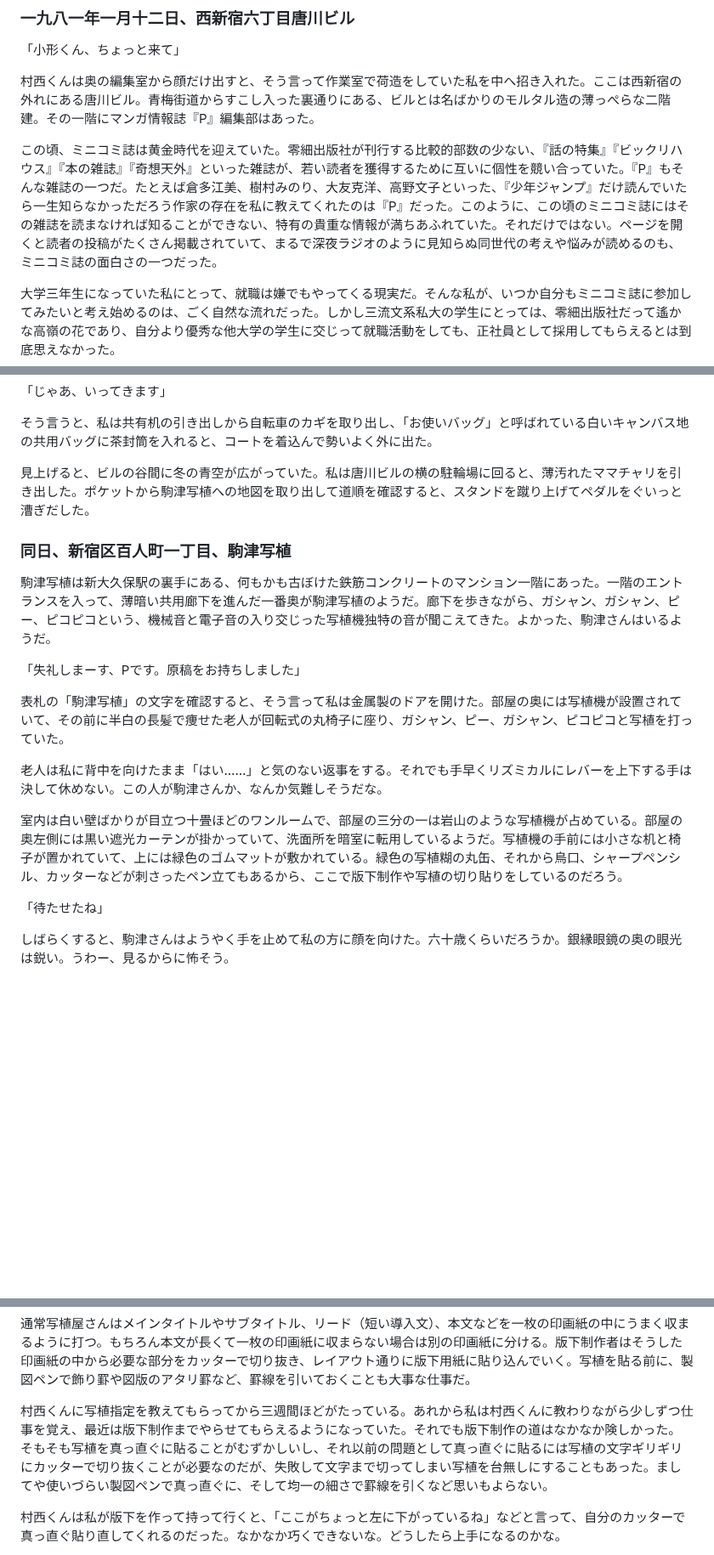
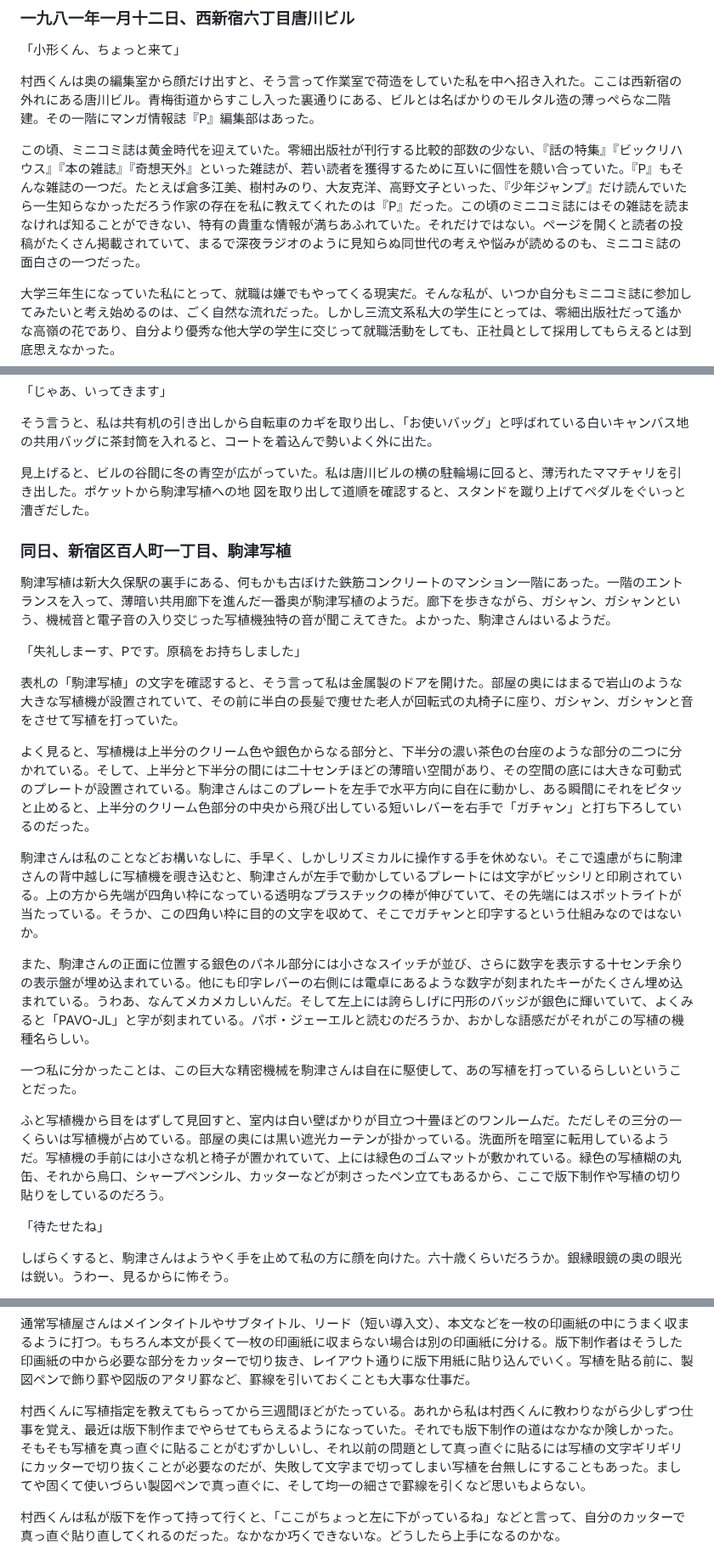
Before and after one commit to ogwata/tategumi, a Markdown page: syasyokuya.md, 3 parts joined by grey strips. Shown at 85% size. Drawn GitHub-style; blank space fills up the shorter version.

Commit message:
2024/08/02-2PAVO-JL

```diff
--- a/syasyokuya.md
+++ b/syasyokuya.md
@@ -21,7 +21,7 @@ lang: 'ja'
 
 村西くんは奥の編集室から顔だけ出すと、そう言って作業室で荷造をしていた私を中へ招き入れた。ここは西新宿の外れにある唐川ビル。青梅街道からすこし入った裏通りにある、ビルとは名ばかりのモルタル造の薄っぺらな二階建。その一階にマンガ情報誌『<span style="text-combine-upright: all">P</span>』編集部はあった。
 
-この頃、ミニコミ誌は黄金時代を迎えていた。零細出版社が刊行する比較的部数の少ない、『話の特集』『ビックリハウス』『本の雑誌』『奇想天外』といった雑誌が、若い読者を獲得するために互いに個性を競い合っていた。『<span style="text-combine-upright: all">P</span>』もそんな雑誌の一つだ。たとえば倉多江美、樹村みのり、大友克洋、高野文子といった、『少年ジャンプ』だけ読んでいたら一生知らなかっただろう作家の存在を私に教えてくれたのは『<span style="text-combine-upright: all">P</span>』だった。このように、この頃のミニコミ誌にはその雑誌を読まなければ知ることができない、特有の貴重な情報が満ちあふれていた。それだけではない。ページを開くと読者の投稿がたくさん掲載されていて、まるで深夜ラジオのように見知らぬ同世代の考えや悩みが読めるのも、ミニコミ誌の面白さの一つだった。
+この頃、ミニコミ誌は黄金時代を迎えていた。零細出版社が刊行する比較的部数の少ない、『話の特集』『ビックリハウス』『本の雑誌』『奇想天外』といった雑誌が、若い読者を獲得するために互いに個性を競い合っていた。『<span style="text-combine-upright: all">P</span>』もそんな雑誌の一つだ。たとえば倉多江美、樹村みのり、大友克洋、高野文子といった、『少年ジャンプ』だけ読んでいたら一生知らなかっただろう作家の存在を私に教えてくれたのは『<span style="text-combine-upright: all">P</span>』だった。この頃のミニコミ誌にはその雑誌を読まなければ知ることができない、特有の貴重な情報が満ちあふれていた。それだけではない。ページを開くと読者の投稿がたくさん掲載されていて、まるで深夜ラジオのように見知らぬ同世代の考えや悩みが読めるのも、ミニコミ誌の面白さの一つだった。
 
 大学三年生になっていた私にとって、就職は嫌でもやってくる現実だ。そんな私が、いつか自分もミニコミ誌に参加してみたいと考え始めるのは、ごく自然な流れだった。しかし三流文系私大の学生にとっては、零細出版社だって遙かな高嶺の花であり、自分より優秀な他大学の学生に交じって就職活動をしても、正社員として採用してもらえるとは到底思えなかった。
 
@@ -141,19 +141,25 @@ lang: 'ja'
 
 そう言うと、私は共有机の引き出しから自転車のカギを取り出し、「お使いバッグ」と呼ばれている白いキャンバス地の共用バッグに茶封筒を入れると、コートを着込んで勢いよく外に出た。
 
-見上げると、ビルの谷間に冬の青空が広がっていた。私は唐川ビルの横の駐輪場に回ると、薄汚れたママチャリを引き出した。ポケットから駒津写植への地図を取り出して道順を確認すると、スタンドを蹴り上げてペダルをぐいっと漕ぎだした。
+見上げると、ビルの谷間に冬の青空が広がっていた。私は唐川ビルの横の駐輪場に回ると、薄汚れたママチャリを引き出した。ポケットから駒津写植への地  図を取り出して道順を確認すると、スタンドを蹴り上げてペダルをぐいっと漕ぎだした。
 
 ### 同日、新宿区百人町一丁目、駒津写植
 
-駒津写植は新大久保駅の裏手にある、何もかも古ぼけた鉄筋コンクリートのマンション一階にあった。一階のエントランスを入って、薄暗い共用廊下を進んだ一番奥が駒津写植のようだ。廊下を歩きながら、ガシャン、ガシャン、ピー、ピコピコという、機械音と電子音の入り交じった写植機独特の音が聞こえてきた。よかった、駒津さんはいるようだ。
+駒津写植は新大久保駅の裏手にある、何もかも古ぼけた鉄筋コンクリートのマンション一階にあった。一階のエントランスを入って、薄暗い共用廊下を進んだ一番奥が駒津写植のようだ。廊下を歩きながら、ガシャン、ガシャンという、機械音と電子音の入り交じった写植機独特の音が聞こえてきた。よかった、駒津さんはいるようだ。
 
 「失礼しまーす、<span style="text-combine-upright: all">P</span>です。原稿をお持ちしました」
 
-表札の「駒津写植」の文字を確認すると、そう言って私は金属製のドアを開けた。部屋の奥には写植機が設置されていて、その前に半白の長髪で痩せた老人が回転式の丸椅子に座り、ガシャン、ピー、ガシャン、ピコピコと写植を打っていた。
+表札の「駒津写植」の文字を確認すると、そう言って私は金属製のドアを開けた。部屋の奥にはまるで岩山のような大きな写植機が設置されていて、その前に半白の長髪で痩せた老人が回転式の丸椅子に座り、ガシャン、ガシャンと音をさせて写植を打っていた。
 
-老人は私に背中を向けたまま「はい……」と気のない返事をする。それでも手早くリズミカルにレバーを上下する手は決して休めない。この人が駒津さんか、なんか気難しそうだな。
+よく見ると、写植機は上半分のクリーム色や銀色からなる部分と、下半分の濃い茶色の台座のような部分の二つに分かれている。そして、上半分と下半分の間には二十センチほどの薄暗い空間があり、その空間の底には大きな可動式のプレートが設置されている。駒津さんはこのプレートを左手で水平方向に自在に動かし、ある瞬間にそれをピタッと止めると、上半分のクリーム色部分の中央から飛び出している短いレバーを右手で「ガチャン」と打ち下ろしているのだった。
 
-室内は白い壁ばかりが目立つ十畳ほどのワンルームで、部屋の三分の一は岩山のような写植機が占めている。部屋の奥左側には黒い遮光カーテンが掛かっていて、洗面所を暗室に転用しているようだ。写植機の手前には小さな机と椅子が置かれていて、上には緑色のゴムマットが敷かれている。緑色の写植糊の丸缶、それから烏口、シャープペンシル、カッターなどが刺さったペン立てもあるから、ここで版下制作や写植の切り貼りをしているのだろう。
+駒津さんは私のことなどお構いなしに、手早く、しかしリズミカルに操作する手を休めない。そこで遠慮がちに駒津さんの背中越しに写植機を覗き込むと、駒津さんが左手で動かしているプレートには文字がビッシリと印刷されている。上の方から先端が四角い枠になっている透明なプラスチックの棒が伸びていて、その先端にはスポットライトが当たっている。そうか、この四角い枠に目的の文字を収めて、そこでガチャンと印字するという仕組みなのではないか。
+
+また、駒津さんの正面に位置する銀色のパネル部分には小さなスイッチが並び、さらに数字を表示する十センチ余りの表示盤が埋め込まれている。他にも印字レバーの右側には電卓にあるような数字が刻まれたキーがたくさん埋め込まれている。うわあ、なんてメカメカしいんだ。そして左上には誇らしげに円形のバッジが銀色に輝いていて、よくみると「<span style="text-combine-upright: all">P</span><span style="text-combine-upright: all">A</span><span style="text-combine-upright: all">V</span><span style="text-combine-upright: all">O</span>-<span style="text-combine-upright: all">J</span><span style="text-combine-upright: all">L</span>」と字が刻まれている。パボ・ジェーエルと読むのだろうか、おかしな語感だがそれがこの写植の機種名らしい。
+
+一つ私に分かったことは、この巨大な精密機械を駒津さんは自在に駆使して、あの写植を打っているらしいということだった。
+
+ふと写植機から目をはずして見回すと、室内は白い壁ばかりが目立つ十畳ほどのワンルームだ。ただしその三分の一くらいは写植機が占めている。部屋の奥には黒い遮光カーテンが掛かっている。洗面所を暗室に転用しているようだ。写植機の手前には小さな机と椅子が置かれていて、上には緑色のゴムマットが敷かれている。緑色の写植糊の丸缶、それから烏口、シャープペンシル、カッターなどが刺さったペン立てもあるから、ここで版下制作や写植の切り貼りをしているのだろう。
 
 「待たせたね」
 
@@ -185,7 +191,7 @@ lang: 'ja'
 
 通常写植屋さんはメインタイトルやサブタイトル、リード（短い導入文）、本文などを一枚の印画紙の中にうまく収まるように打つ。もちろん本文が長くて一枚の印画紙に収まらない場合は別の印画紙に分ける。版下制作者はそうした印画紙の中から必要な部分をカッターで切り抜き、レイアウト通りに版下用紙に貼り込んでいく。写植を貼る前に、製図ペンで飾り罫や図版のアタリ罫など、罫線を引いておくことも大事な仕事だ。
 
-村西くんに写植指定を教えてもらってから三週間ほどがたっている。あれから私は村西くんに教わりながら少しずつ仕事を覚え、最近は版下制作までやらせてもらえるようになっていた。それでも版下制作の道はなかなか険しかった。そもそも写植を真っ直ぐに貼ることがむずかしいし、それ以前の問題として真っ直ぐに貼るには写植の文字ギリギリにカッターで切り抜くことが必要なのだが、失敗して文字まで切ってしまい写植を台無しにすることもあった。ましてや使いづらい製図ペンで真っ直ぐに、そして均一の細さで罫線を引くなど思いもよらない。
+村西くんに写植指定を教えてもらってから三週間ほどがたっている。あれから私は村西くんに教わりながら少しずつ仕事を覚え、最近は版下制作までやらせてもらえるようになっていた。それでも版下制作の道はなかなか険しかった。そもそも写植を真っ直ぐに貼ることがむずかしいし、それ以前の問題として真っ直ぐに貼るには写植の文字ギリギリにカッターで切り抜くことが必要なのだが、失敗して文字まで切ってしまい写植を台無しにすることもあった。ましてや固くて使いづらい製図ペンで真っ直ぐに、そして均一の細さで罫線を引くなど思いもよらない。
 
 村西くんは私が版下を作って持って行くと、「ここがちょっと左に下がっているね」などと言って、自分のカッターで真っ直ぐ貼り直してくれるのだった。なかなか巧くできないな。どうしたら上手になるのかな。
 
```
Also changed, not shown: other parts of syasyokuya.md (+1 -1 lines).
